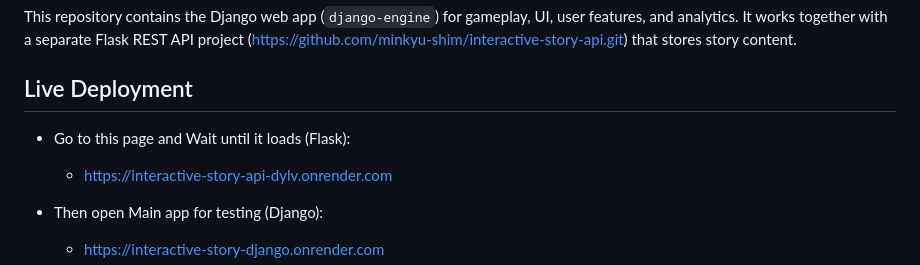
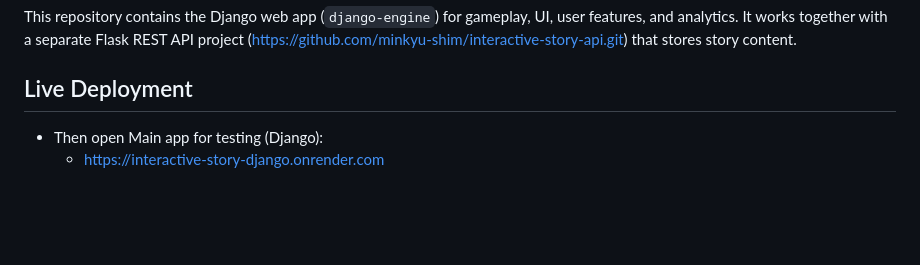
Before and after one commit to minkyu-shim/interactive-story-django, a Markdown page: README.md, the part around the change. Drawn GitHub-style; blank space fills up the shorter version.

```diff
--- a/README.md
+++ b/README.md
@@ -8,8 +8,7 @@ It works together with a separate Flask REST API project (https://github.com/min
 
 ## Live Deployment
 
-- Go to this page and Wait until it loads (Flask):
-  - https://interactive-story-api-dylv.onrender.com
+
 
 - Then open Main app for testing (Django):
   - https://interactive-story-django.onrender.com
```
